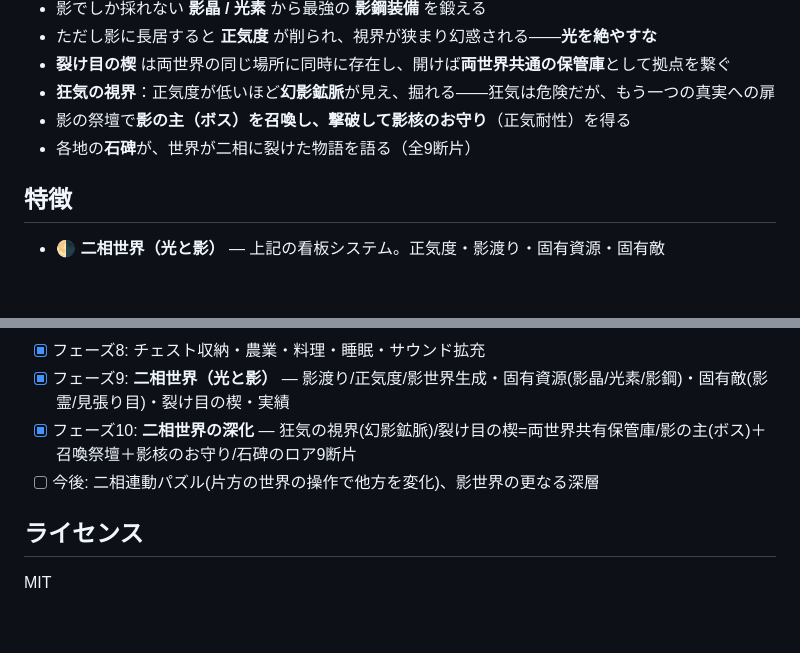
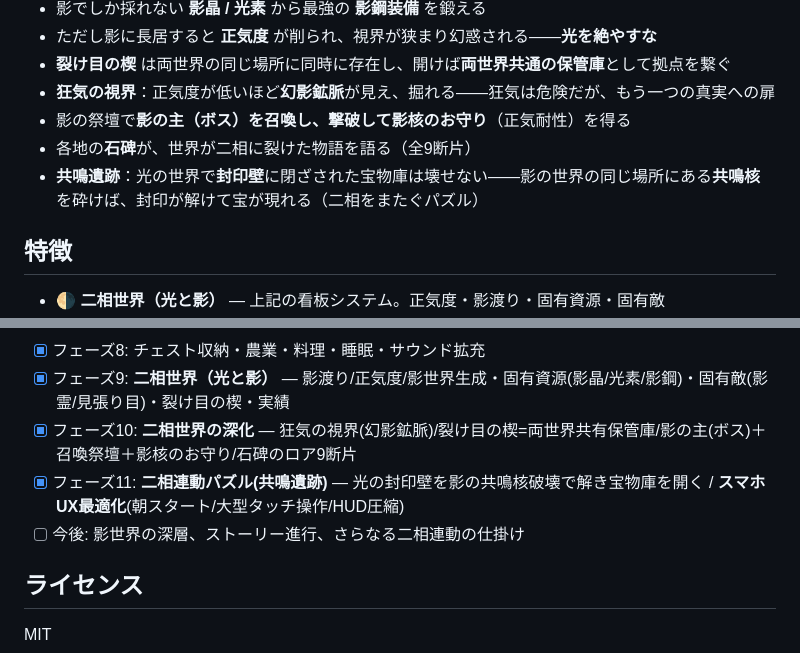
Before and after one commit to harukiman/haruking_survival, a Markdown page: README.md, 2 parts joined by grey strips. Rendered like a GitHub page; blank space fills up the shorter version.

Commit message:
docs: README更新（共鳴遺跡・スマホ最適化・ロードマップ）
Co-Authored-By: Claude Opus 4.8 <noreply@anthropic.com>

```diff
--- a/README.md
+++ b/README.md
@@ -15,6 +15,7 @@
 - **狂気の視界**：正気度が低いほど**幻影鉱脈**が見え、掘れる——狂気は危険だが、もう一つの真実への扉
 - 影の祭壇で**影の主（ボス）**を召喚し、撃破して**影核のお守り**（正気耐性）を得る
 - 各地の**石碑**が、世界が二相に裂けた物語を語る（全9断片）
+- **共鳴遺跡**：光の世界で**封印壁**に閉ざされた宝物庫は壊せない——影の世界の同じ場所にある**共鳴核**を砕けば、封印が解けて宝が現れる（二相をまたぐパズル）
 
 ## 特徴
 - 🌗 **二相世界（光と影）** — 上記の看板システム。正気度・影渡り・固有資源・固有敵
@@ -57,7 +58,8 @@ python3 -m http.server 8000
 - [x] フェーズ8: チェスト収納・農業・料理・睡眠・サウンド拡充
 - [x] フェーズ9: **二相世界（光と影）** — 影渡り/正気度/影世界生成・固有資源(影晶/光素/影鋼)・固有敵(影霊/見張り目)・裂け目の楔・実績
 - [x] フェーズ10: **二相世界の深化** — 狂気の視界(幻影鉱脈)/裂け目の楔=両世界共有保管庫/影の主(ボス)＋召喚祭壇＋影核のお守り/石碑のロア9断片
-- [ ] 今後: 二相連動パズル(片方の世界の操作で他方を変化)、影世界の更なる深層
+- [x] フェーズ11: **二相連動パズル(共鳴遺跡)** — 光の封印壁を影の共鳴核破壊で解き宝物庫を開く / **スマホUX最適化**(朝スタート/大型タッチ操作/HUD圧縮)
+- [ ] 今後: 影世界の深層、ストーリー進行、さらなる二相連動の仕掛け
 
 ## ライセンス
 MIT
```
